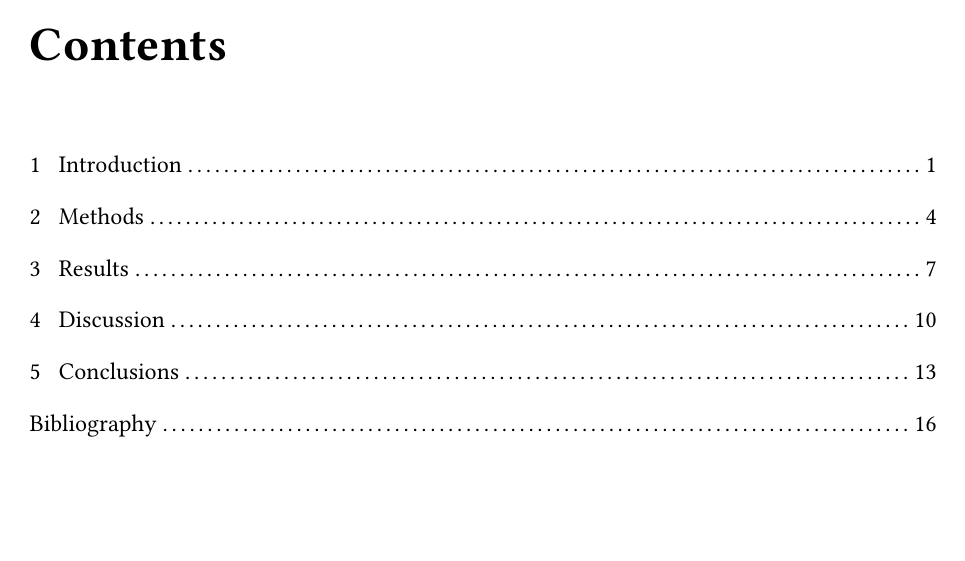
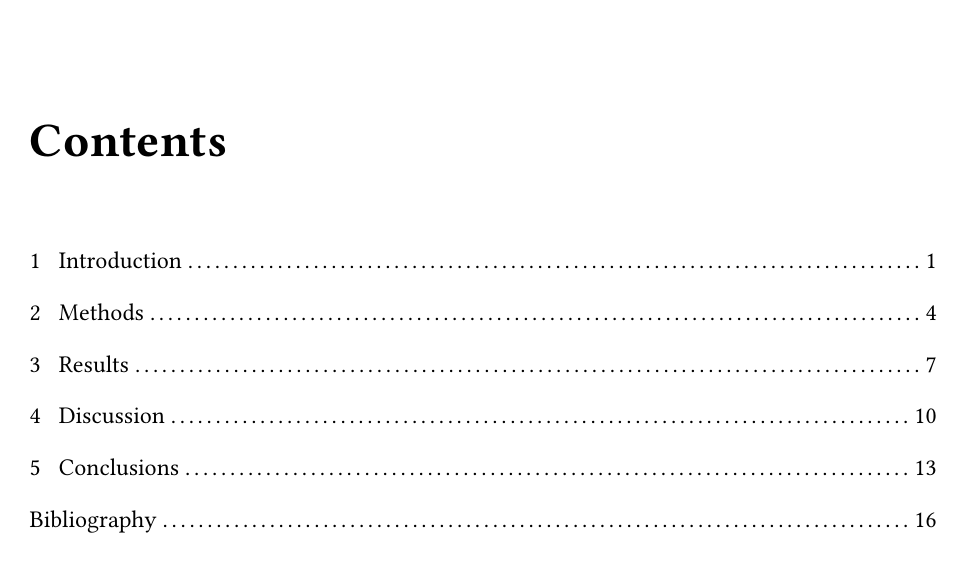
Before and after one commit to gustafla/csm-thesis-typst-template-hy, a Typst document (main.typ, which reads template.typ): page 5 of 22. Compiled offline with Typst 0.15.

Commit message:
Add vertical space before table of contents

```diff
--- a/template.typ
+++ b/template.typ
@@ -192,6 +192,7 @@
   #show outline: it => [
     // Style table of contents heading with a larger font size and margin
     #show heading: chapterheading
+    #v(4em)
     #it
   ]
 
```
